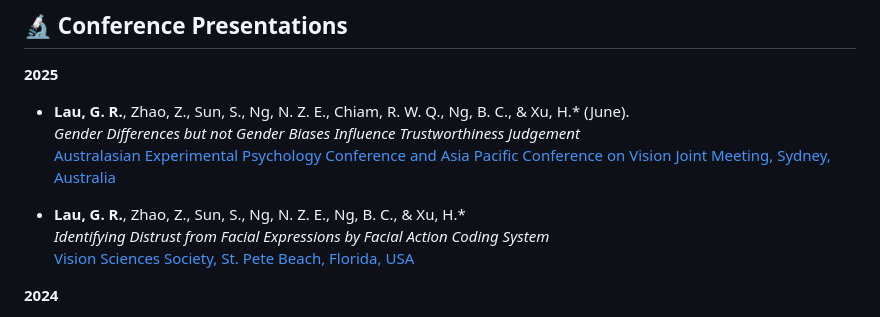
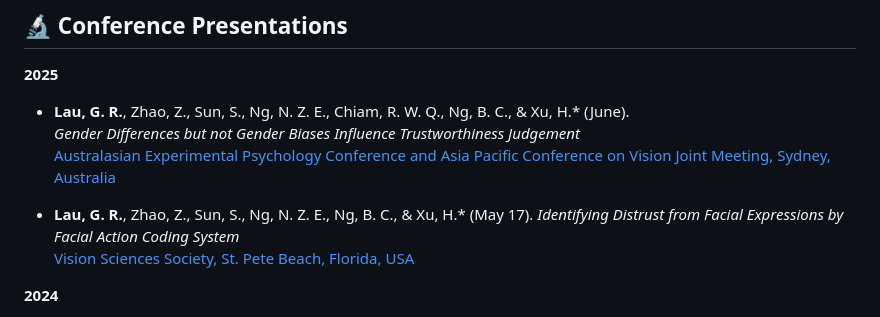
Before and after one commit to gabrielrongyanglau/gabrielrongyanglau.github.io, a Markdown page: README.md, the part around the change. Drawn GitHub-style.

```diff
--- a/README.md
+++ b/README.md
@@ -27,7 +27,7 @@ _Stay tuned — coming soon._
   _Gender Differences but not Gender Biases Influence Trustworthiness Judgement_
   [Australasian Experimental Psychology Conference and Asia Pacific Conference on Vision Joint Meeting, Sydney, Australia](https://doi.org/10.17605/osf.io/f5t7d)
 
-- **Lau, G. R.**, Zhao, Z., Sun, S., Ng, N. Z. E., Ng, B. C., & Xu, H.*
+- **Lau, G. R.**, Zhao, Z., Sun, S., Ng, N. Z. E., Ng, B. C., & Xu, H.*  (May 17).
   _Identifying Distrust from Facial Expressions by Facial Action Coding System_
   [Vision Sciences Society, St. Pete Beach, Florida, USA](https://doi.org/10.17605/osf.io/k6ecs)
 
```
